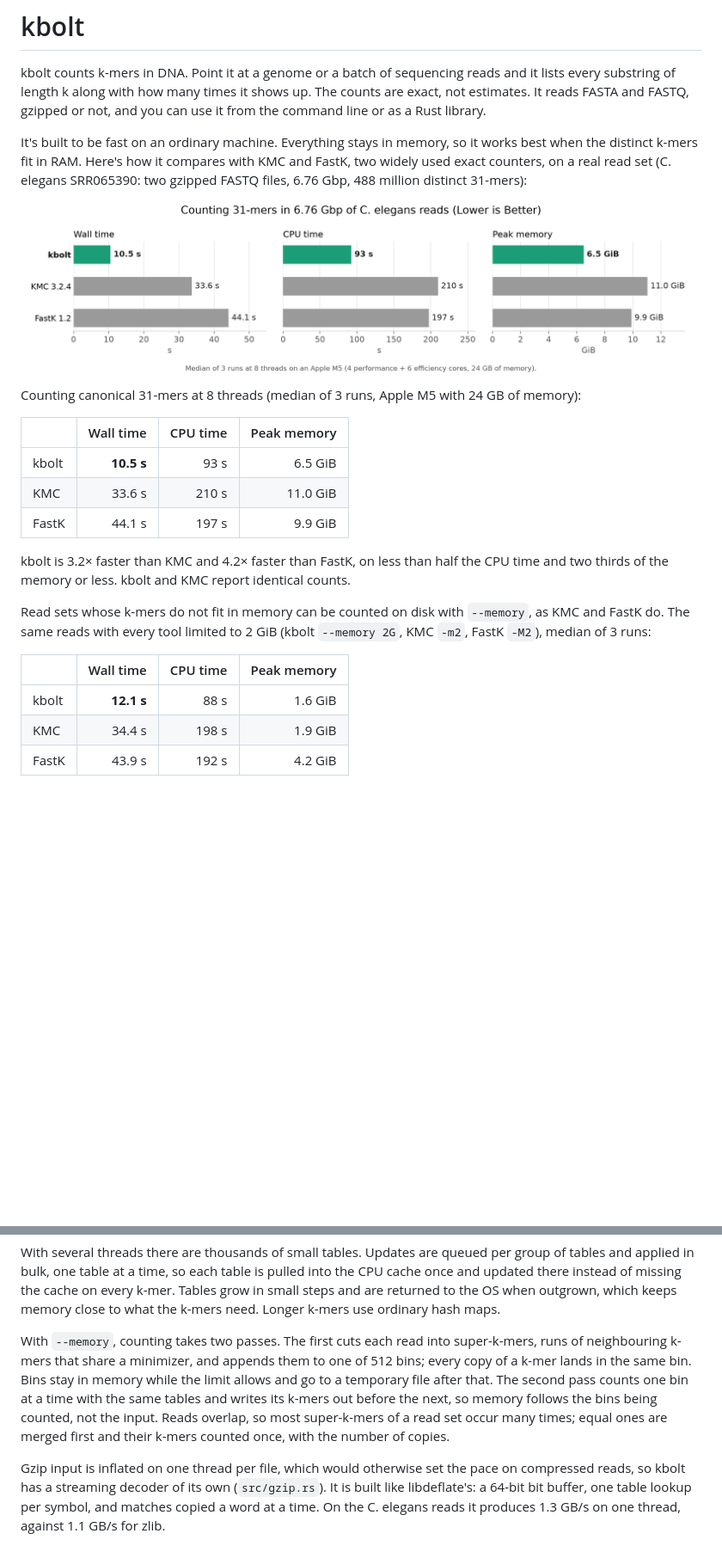
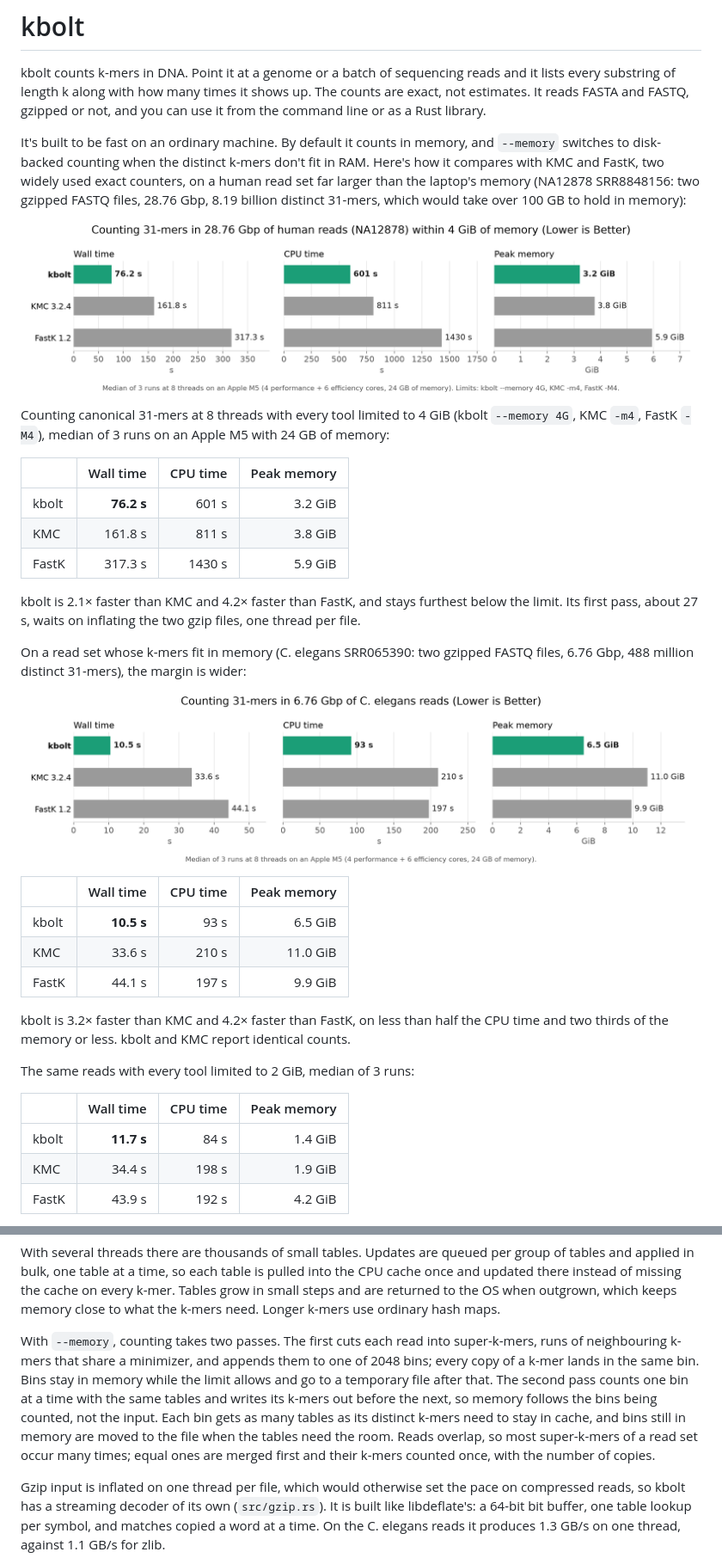
Before and after one commit to nireo/kbolt, a Markdown page: README.md, 2 parts joined by grey strips. Shown at 86% size. Rendered like a GitHub page; pictures changed too: docs/benchmark-human.png (added); blank space fills up the shorter version.

```diff
--- a/README.md
+++ b/README.md
@@ -5,15 +5,33 @@ and it lists every substring of length k along with how many times it shows up.
 The counts are exact, not estimates. It reads FASTA and FASTQ, gzipped or not,
 and you can use it from the command line or as a Rust library.
 
-It's built to be fast on an ordinary machine. Everything stays in memory, so it
-works best when the distinct k-mers fit in RAM. Here's how it compares with KMC
-and FastK, two widely used exact counters, on a real read set (C. elegans
-SRR065390: two gzipped FASTQ files, 6.76 Gbp, 488 million distinct 31-mers):
+It's built to be fast on an ordinary machine. By default it counts in memory,
+and `--memory` switches to disk-backed counting when the distinct k-mers don't
+fit in RAM. Here's how it compares with KMC and FastK, two widely used exact
+counters, on a human read set far larger than the laptop's memory (NA12878
+SRR8848156: two gzipped FASTQ files, 28.76 Gbp, 8.19 billion distinct
+31-mers, which would take over 100 GB to hold in memory):
+
+![Wall time, CPU time and peak memory of kbolt, KMC and FastK counting 31-mers in 28.76 Gbp of human reads within 4 GiB of memory](docs/benchmark-human.png)
+
+Counting canonical 31-mers at 8 threads with every tool limited to 4 GiB
+(kbolt `--memory 4G`, KMC `-m4`, FastK `-M4`), median of 3 runs on an Apple M5
+with 24 GB of memory:
+
+| | Wall time | CPU time | Peak memory |
+|---|---:|---:|---:|
+| kbolt | **76.2 s** | 601 s | 3.2 GiB |
+| KMC | 161.8 s | 811 s | 3.8 GiB |
+| FastK | 317.3 s | 1430 s | 5.9 GiB |
+
+kbolt is 2.1× faster than KMC and 4.2× faster than FastK, and stays furthest
+below the limit. Its first pass, about 27 s, waits on inflating the two gzip
+files, one thread per file.
+
+On a read set whose k-mers fit in memory (C. elegans SRR065390: two gzipped
+FASTQ files, 6.76 Gbp, 488 million distinct 31-mers), the margin is wider:
 
 ![Wall time, CPU time and peak memory of kbolt, KMC and FastK counting 31-mers in 6.76 Gbp of C. elegans reads](docs/benchmark.png)
-
-Counting canonical 31-mers at 8 threads (median of 3 runs, Apple M5 with 24 GB
-of memory):
 
 | | Wall time | CPU time | Peak memory |
 |---|---:|---:|---:|
@@ -24,13 +42,11 @@ of memory):
 kbolt is 3.2× faster than KMC and 4.2× faster than FastK, on less than half
 the CPU time and two thirds of the memory or less. kbolt and KMC report identical counts.
 
-Read sets whose k-mers do not fit in memory can be counted on disk with
-`--memory`, as KMC and FastK do. The same reads with every tool limited to
-2 GiB (kbolt `--memory 2G`, KMC `-m2`, FastK `-M2`), median of 3 runs:
+The same reads with every tool limited to 2 GiB, median of 3 runs:
 
 | | Wall time | CPU time | Peak memory |
 |---|---:|---:|---:|
-| kbolt | **12.1 s** | 88 s | 1.6 GiB |
+| kbolt | **11.7 s** | 84 s | 1.4 GiB |
 | KMC | 34.4 s | 198 s | 1.9 GiB |
 | FastK | 43.9 s | 192 s | 4.2 GiB |
 
@@ -193,11 +209,13 @@ ordinary hash maps.
 
 With `--memory`, counting takes two passes. The first cuts each read into
 super-k-mers, runs of neighbouring k-mers that share a minimizer, and appends
-them to one of 512 bins; every copy of a k-mer lands in the same bin. Bins
+them to one of 2048 bins; every copy of a k-mer lands in the same bin. Bins
 stay in memory while the limit allows and go to a temporary file after that.
 The second pass counts one bin at a time with the same tables and writes its
 k-mers out before the next, so memory follows the bins being counted, not the
-input. Reads overlap, so most super-k-mers of a read set occur many times;
+input. Each bin gets as many tables as its distinct k-mers need to stay in
+cache, and bins still in memory are moved to the file when the tables need
+the room. Reads overlap, so most super-k-mers of a read set occur many times;
 equal ones are merged first and their k-mers counted once, with the number of
 copies.
 
```
Also changed, not shown: other parts of README.md (+5 -0 lines), 2 other files.
